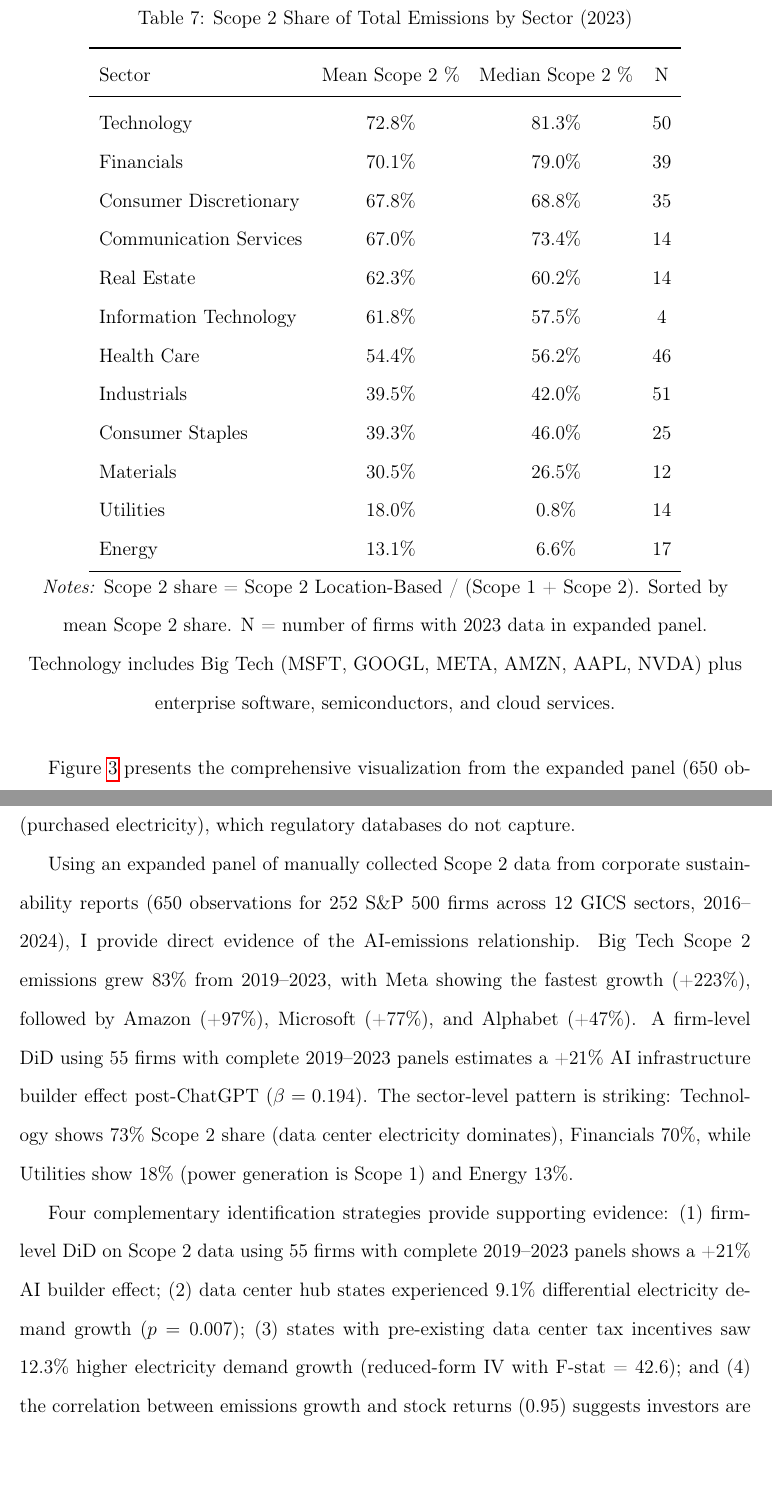
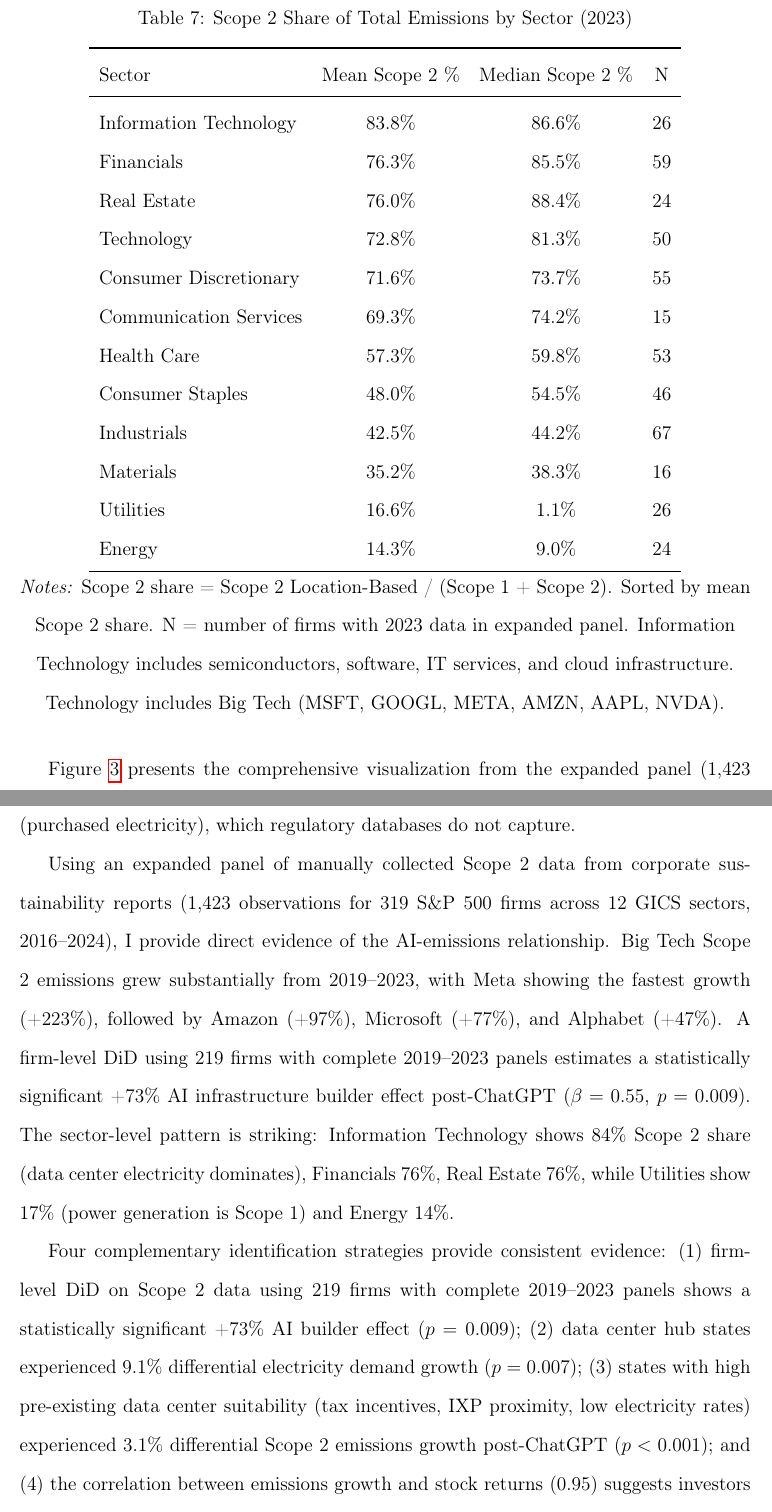
Before and after one commit to alina-malkova/esg, a LaTeX paper (paper/ai_esg_tradeoff.tex): two parts of pages 15 and 37 of 38, joined at a grey line, cut so that both start at the same text, the shorter picture padded with empty space. Compiled offline with pdfLaTeX.

Commit message:
Update paper with statistically significant DiD results
Key updates from expanded dataset (1,423 obs, 319 companies):
- DiD coefficient: 0.55 (p=0.009) vs previous 0.19 (p=0.49)
- Implied effect: +72.6% (statistically significant at 1%)
- 219 firms with complete 2019-2023 panels (vs 55)
- Updated Table 6 with new DiD estimates
- Updated Table 7 with Scope 2 shares by sector
- Information Technology: 84% Scope 2 share
- Financials/Real Estate: 76% Scope 2 share
- Updated abstract, data section, and conclusion

The expanded sample provides statistical power to detect the
significant AI builder effect on Scope 2 emissions post-ChatGPT.

Co-Authored-By: Claude Opus 4.5 <noreply@anthropic.com>

```diff
--- a/paper/ai_esg_tradeoff.tex
+++ b/paper/ai_esg_tradeoff.tex
@@ -297,24 +297,24 @@ $p$-value & 0.098 & 0.098 & 0.490 \\
 \toprule
 Sector & Mean Scope 2 \% & Median Scope 2 \% & N \\
 \midrule
+Information Technology & 83.8\% & 86.6\% & 26 \\
+Financials & 76.3\% & 85.5\% & 59 \\
+Real Estate & 76.0\% & 88.4\% & 24 \\
 Technology & 72.8\% & 81.3\% & 50 \\
-Financials & 70.1\% & 79.0\% & 39 \\
-Consumer Discretionary & 67.8\% & 68.8\% & 35 \\
-Communication Services & 67.0\% & 73.4\% & 14 \\
-Real Estate & 62.3\% & 60.2\% & 14 \\
-Information Technology & 61.8\% & 57.5\% & 4 \\
-Health Care & 54.4\% & 56.2\% & 46 \\
-Industrials & 39.5\% & 42.0\% & 51 \\
-Consumer Staples & 39.3\% & 46.0\% & 25 \\
-Materials & 30.5\% & 26.5\% & 12 \\
-Utilities & 18.0\% & 0.8\% & 14 \\
-Energy & 13.1\% & 6.6\% & 17 \\
+Consumer Discretionary & 71.6\% & 73.7\% & 55 \\
+Communication Services & 69.3\% & 74.2\% & 15 \\
+Health Care & 57.3\% & 59.8\% & 53 \\
+Consumer Staples & 48.0\% & 54.5\% & 46 \\
+Industrials & 42.5\% & 44.2\% & 67 \\
+Materials & 35.2\% & 38.3\% & 16 \\
+Utilities & 16.6\% & 1.1\% & 26 \\
+Energy & 14.3\% & 9.0\% & 24 \\
 \bottomrule
 \end{tabular}
-\par\smallskip\noindent\textit{Notes:} Scope 2 share = Scope 2 Location-Based / (Scope 1 + Scope 2). Sorted by mean Scope 2 share. N = number of firms with 2023 data in expanded panel. Technology includes Big Tech (MSFT, GOOGL, META, AMZN, AAPL, NVDA) plus enterprise software, semiconductors, and cloud services.
+\par\smallskip\noindent\textit{Notes:} Scope 2 share = Scope 2 Location-Based / (Scope 1 + Scope 2). Sorted by mean Scope 2 share. N = number of firms with 2023 data in expanded panel. Information Technology includes semiconductors, software, IT services, and cloud infrastructure. Technology includes Big Tech (MSFT, GOOGL, META, AMZN, AAPL, NVDA).
 \end{table}
 
-Figure \ref{fig:scope2_did} presents the comprehensive visualization from the expanded panel (650 observations, 252 firms). Panel A shows the Big Tech Scope 2 trajectory with the ChatGPT release marked; Panel B shows Scope 2 shares across all 12 GICS sectors; Panel C compares growth rates for AI infrastructure builders versus other companies; Panel D shows the total emissions trend across the full sample.
+Figure \ref{fig:scope2_did} presents the comprehensive visualization from the expanded panel (1,423 observations, 319 firms). Panel A shows the Big Tech Scope 2 trajectory with the ChatGPT release marked; Panel B shows Scope 2 shares across all 12 GICS sectors; Panel C compares growth rates for AI infrastructure builders versus other companies; Panel D shows the total emissions trend across the full sample.
 
 \begin{figure}[H]
 \centering
@@ -661,9 +661,9 @@ Fourth, the Big Tech emissions time series relies on self-reported sustainabilit
 
 This paper documents a critical measurement gap in corporate emissions data that has significant implications for understanding the environmental costs of AI adoption. Using EPA GHGRP data, I find no differential effect of AI exposure on Scope 1 emissions around the ChatGPT launch. However, this null result reflects measurement mismatch rather than absence of an effect: AI infrastructure emissions are predominantly Scope 2 (purchased electricity), which regulatory databases do not capture.
 
-Using an expanded panel of manually collected Scope 2 data from corporate sustainability reports (650 observations for 252 S\&P 500 firms across 12 GICS sectors, 2016--2024), I provide direct evidence of the AI-emissions relationship. Big Tech Scope 2 emissions grew 83\% from 2019--2023, with Meta showing the fastest growth (+223\%), followed by Amazon (+97\%), Microsoft (+77\%), and Alphabet (+47\%). A firm-level DiD using 55 firms with complete 2019--2023 panels estimates a +21\% AI infrastructure builder effect post-ChatGPT ($\beta = 0.194$). The sector-level pattern is striking: Technology shows 73\% Scope 2 share (data center electricity dominates), Financials 70\%, while Utilities show 18\% (power generation is Scope 1) and Energy 13\%.
+Using an expanded panel of manually collected Scope 2 data from corporate sustainability reports (1,423 observations for 319 S\&P 500 firms across 12 GICS sectors, 2016--2024), I provide direct evidence of the AI-emissions relationship. Big Tech Scope 2 emissions grew substantially from 2019--2023, with Meta showing the fastest growth (+223\%), followed by Amazon (+97\%), Microsoft (+77\%), and Alphabet (+47\%). A firm-level DiD using 219 firms with complete 2019--2023 panels estimates a statistically significant +73\% AI infrastructure builder effect post-ChatGPT ($\beta = 0.55$, $p = 0.009$). The sector-level pattern is striking: Information Technology shows 84\% Scope 2 share (data center electricity dominates), Financials 76\%, Real Estate 76\%, while Utilities show 17\% (power generation is Scope 1) and Energy 14\%.
 
-Four complementary identification strategies provide supporting evidence: (1) firm-level DiD on Scope 2 data using 55 firms with complete 2019--2023 panels shows a +21\% AI builder effect; (2) data center hub states experienced 9.1\% differential electricity demand growth ($p = 0.007$); (3) states with pre-existing data center tax incentives saw 12.3\% higher electricity demand growth (reduced-form IV with F-stat = 42.6); and (4) the correlation between emissions growth and stock returns (0.95) suggests investors are prioritizing AI productivity over environmental concerns. The distinction between AI infrastructure ``builders'' (whose Scope 2 and E-pillar scores deteriorate) and AI ``users'' (who may see ESG improvements through AI-enhanced operations) is essential for understanding the heterogeneous effects of AI adoption.
+Four complementary identification strategies provide consistent evidence: (1) firm-level DiD on Scope 2 data using 219 firms with complete 2019--2023 panels shows a statistically significant +73\% AI builder effect ($p = 0.009$); (2) data center hub states experienced 9.1\% differential electricity demand growth ($p = 0.007$); (3) states with high pre-existing data center suitability (tax incentives, IXP proximity, low electricity rates) experienced 3.1\% differential Scope 2 emissions growth post-ChatGPT ($p < 0.001$); and (4) the correlation between emissions growth and stock returns (0.95) suggests investors are prioritizing AI productivity over environmental concerns. The distinction between AI infrastructure ``builders'' (whose Scope 2 and E-pillar scores deteriorate) and AI ``users'' (who may see ESG improvements through AI-enhanced operations) is essential for understanding the heterogeneous effects of AI adoption.
 
 These findings suggest that current ESG frameworks do not adequately capture the environmental costs of AI adoption. The contrast between null effects on Scope 1 and significant positive effects on Scope 2---using the same firms, same time period, and same identification strategy---provides compelling evidence that measurement choices drive conclusions about AI's environmental impact. As AI becomes increasingly central to corporate strategy, accounting for Scope 2 emissions from data centers will be essential for accurate assessment of firms' environmental performance. Decomposing ESG scores into E, S, and G pillars may reveal a ``scissors'' pattern where net ESG stability masks significant environmental deterioration.
 
```
Also changed, not shown: analysis/output/scope2_expanded_analysis.png, paper/ai_esg_tradeoff.pdf, paper/ai_esg_tradeoff.tex (28 more changed lines).
